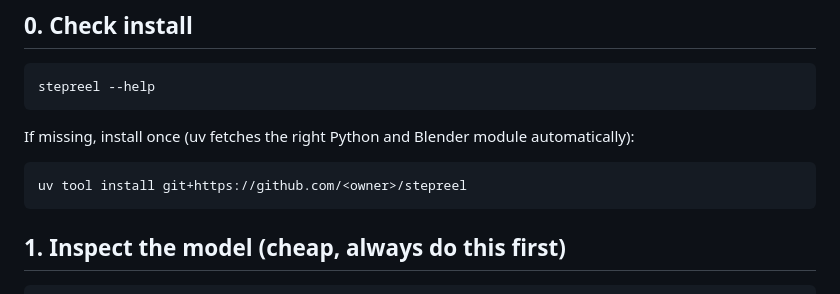
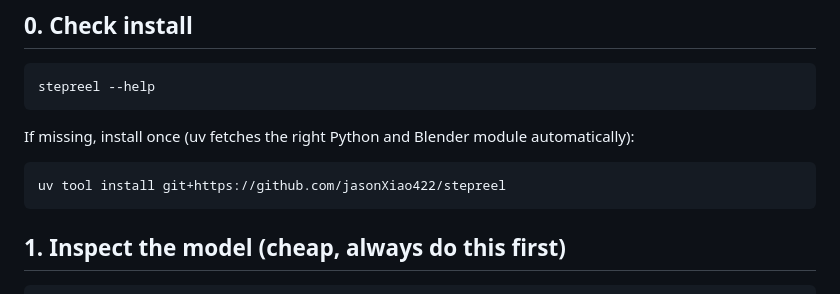
Before and after one commit to jasonXiao422/stepreel, a Markdown page: skill/SKILL.md, the part around the change. GitHub-like rendering.

````diff
--- a/skill/SKILL.md
+++ b/skill/SKILL.md
@@ -16,7 +16,7 @@ stepreel --help
 If missing, install once (uv fetches the right Python and Blender module automatically):
 
 ```bash
-uv tool install git+https://github.com/<owner>/stepreel
+uv tool install git+https://github.com/jasonXiao422/stepreel
 ```
 
 ## 1. Inspect the model (cheap, always do this first)
````
Also changed, not shown: README.md (+1 -1 lines).
